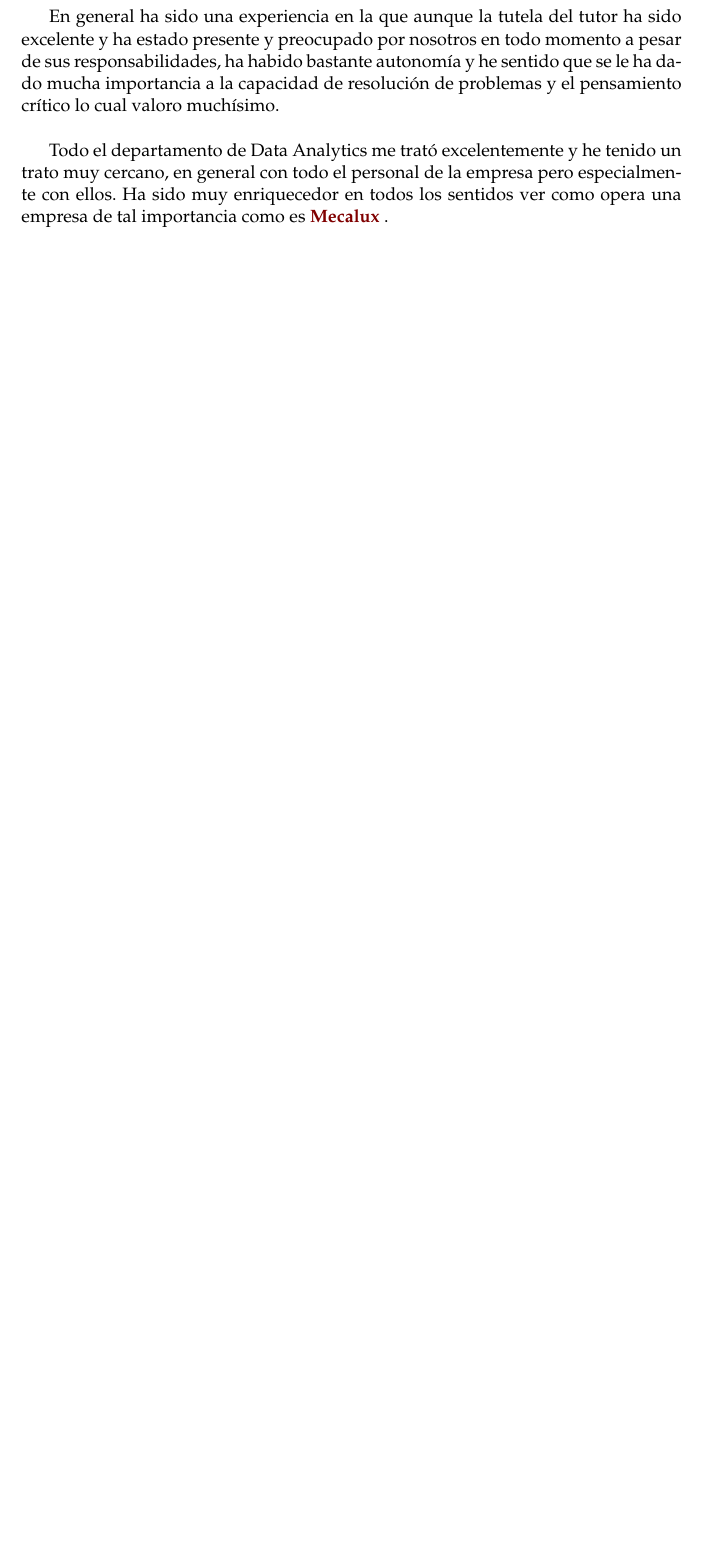
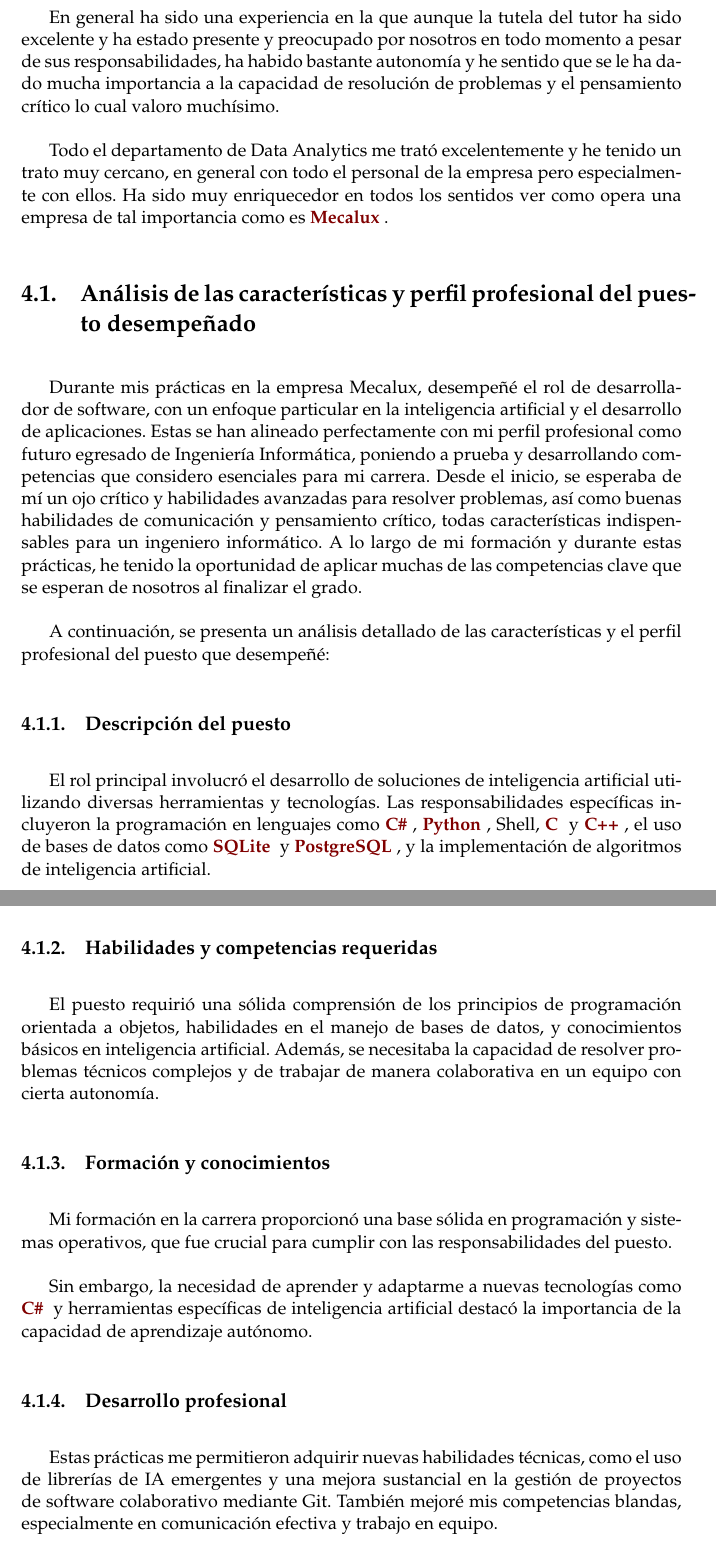
Before and after one commit to pugafran/memoria-practicas, a LaTeX thesis (main.tex, which reads Chapters/Chapter3.tex): part of page 18 of 18 before the commit and two parts of pages 19 and 20 of 21 after it, the two joined at a grey line, cut so that both start at the same text, the shorter picture padded with empty space. Compiled offline with pdfLaTeX.

Commit message:
Auto update from Tanqueta

```diff
--- a/Chapters/Chapter3.tex
+++ b/Chapters/Chapter3.tex
@@ -18,0 +20,19 @@ Todo el departamento de Data Analytics me trató excelentemente y he tenido un t
+\section{Análisis de las características y perfil profesional del puesto desempeñado}
+
+Durante mis prácticas en la empresa Mecalux, desempeñé el rol de desarrollador de software, con un enfoque particular en la inteligencia artificial y el desarrollo de aplicaciones. Estas se han alineado perfectamente con mi perfil profesional como futuro egresado de Ingeniería Informática, poniendo a prueba y desarrollando competencias que considero esenciales para mi carrera. Desde el inicio, se esperaba de mí un ojo crítico y habilidades avanzadas para resolver problemas, así como buenas habilidades de comunicación y pensamiento crítico, todas características indispensables para un ingeniero informático. A lo largo de mi formación y durante estas prácticas, he tenido la oportunidad de aplicar muchas de las competencias clave que se esperan de nosotros al finalizar el grado.
+
+A continuación, se presenta un análisis detallado de las características y el perfil profesional del puesto que desempeñé:
+
+\subsection{Descripción del puesto}
+El rol principal involucró el desarrollo de soluciones de inteligencia artificial utilizando diversas herramientas y tecnologías. Las responsabilidades específicas incluyeron la programación en lenguajes como \href{https://dotnet.microsoft.com/es-es/languages/csharp}{\bold{C\#}}, \href{https://www.python.org/}{\bold{Python}}, Shell, \href{https://en.wikipedia.org/wiki/C_(programming_language)}{\bold{C}} y \href{https://en.wikipedia.org/wiki/C%2B%2B}{\bold{C++}}, el uso de bases de datos como \href{https://www.sqlite.org/}{\bold{SQLite}} y \href{https://www.postgresql.org/}{\bold{PostgreSQL}}, y la implementación de algoritmos de inteligencia artificial.
+\newpage
+\subsection{Habilidades y competencias requeridas}
+El puesto requirió una sólida comprensión de los principios de programación orientada a objetos, habilidades en el manejo de bases de datos, y conocimientos básicos en inteligencia artificial. Además, se necesitaba la capacidad de resolver problemas técnicos complejos y de trabajar de manera colaborativa en un equipo con cierta autonomía.
+
+\subsection{Formación y conocimientos}
+Mi formación en la carrera proporcionó una base sólida en programación y sistemas operativos, que fue crucial para cumplir con las responsabilidades del puesto.
+
+Sin embargo, la necesidad de aprender y adaptarme a nuevas tecnologías como \href{https://dotnet.microsoft.com/es-es/languages/csharp}{\bold{C\#}} y herramientas específicas de inteligencia artificial destacó la importancia de la capacidad de aprendizaje autónomo.
+
+\subsection{Desarrollo profesional}
+Estas prácticas me permitieron adquirir nuevas habilidades técnicas, como el uso de librerías de IA emergentes y una mejora sustancial en la gestión de proyectos de software colaborativo mediante Git. También mejoré mis competencias blandas, especialmente en comunicación efectiva y trabajo en equipo.
```
Also changed, not shown: main.pdf, Chapters/Chapter3.tex (22 more changed lines).
